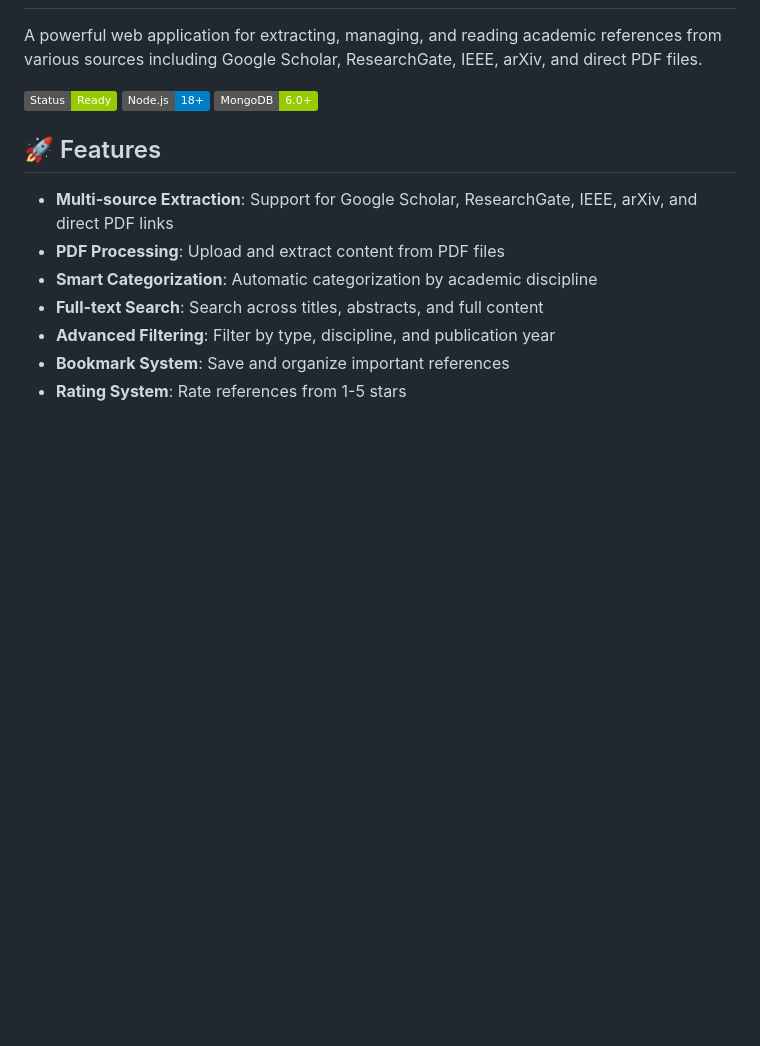
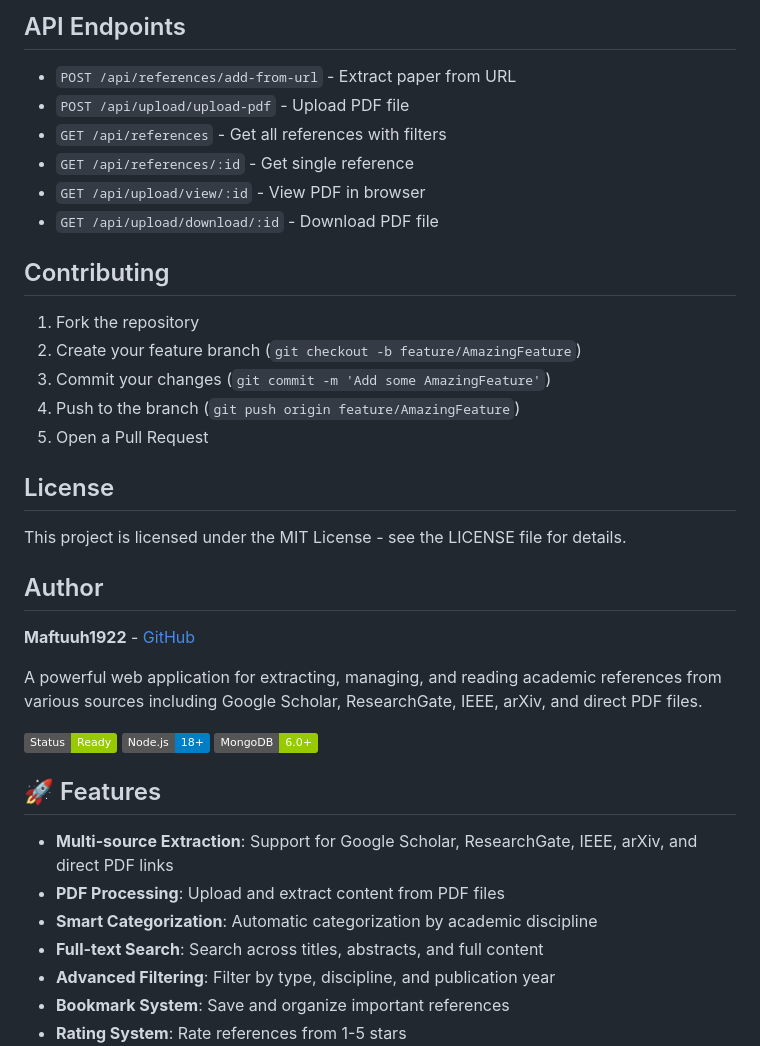
Before and after one commit to Maftuuh1922/Academic-Reference-Reader, a Markdown page: README.md, the part around the change printed below. GitHub-like rendering; badges without logos; blank space fills up the shorter version.

Commit message:
Update README.md with comprehensive project documentation

```diff
--- a/README.md
+++ b/README.md
@@ -2,3 +66,27 @@
+## API Endpoints
+
+- `POST /api/references/add-from-url` - Extract paper from URL
+- `POST /api/upload/upload-pdf` - Upload PDF file
+- `GET /api/references` - Get all references with filters
+- `GET /api/references/:id` - Get single reference
+- `GET /api/upload/view/:id` - View PDF in browser
+- `GET /api/upload/download/:id` - Download PDF file
+
+## Contributing
+
+1. Fork the repository
+2. Create your feature branch (`git checkout -b feature/AmazingFeature`)
+3. Commit your changes (`git commit -m 'Add some AmazingFeature'`)
+4. Push to the branch (`git push origin feature/AmazingFeature`)
+5. Open a Pull Request
+
+## License
+
+This project is licensed under the MIT License - see the LICENSE file for details.
+
+## Author
+
+**Maftuuh1922** - [GitHub](https://github.com/Maftuuh1922)
 
 A powerful web application for extracting, managing, and reading academic references from various sources including Google Scholar, ResearchGate, IEEE, arXiv, and direct PDF files.
 
```
Also changed, not shown: other parts of README.md (+64 -0 lines).
